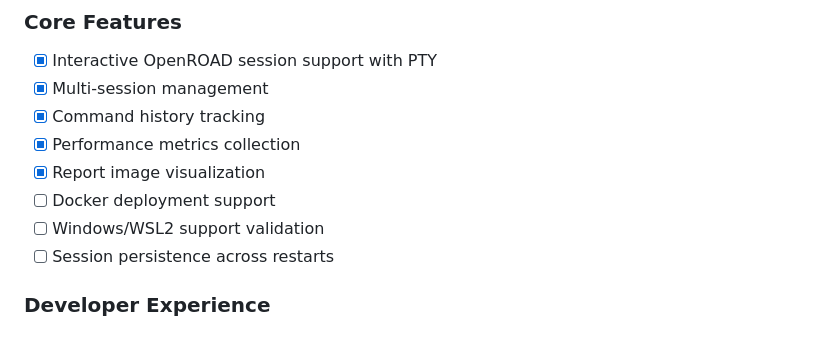
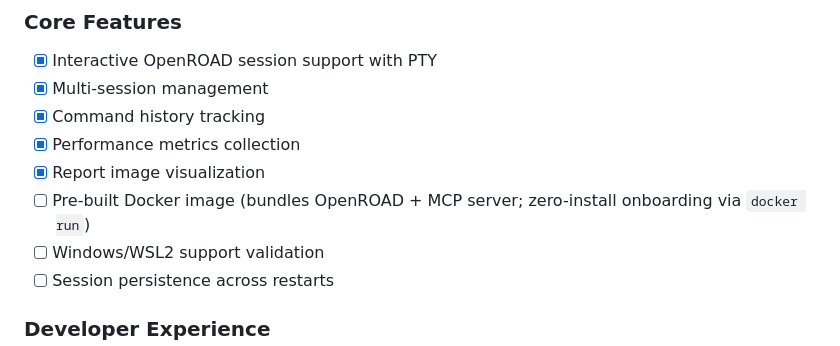
Before and after one commit to luarss/openroad-mcp, a Markdown page: ROADMAP.md, the part around the change. GitHub-like rendering.

Commit message:
update ROADMAP to clarify docker deployment goals
Signed-off-by: Jack Luar <39641663+luarss@users.noreply.github.com>

```diff
--- a/ROADMAP.md
+++ b/ROADMAP.md
@@ -40,7 +40,7 @@ The pre-release phase focuses on:
 - [x] Command history tracking
 - [x] Performance metrics collection
 - [x] Report image visualization
-- [ ] Docker deployment support
+- [ ] Pre-built Docker image (bundles OpenROAD + MCP server; zero-install onboarding via `docker run`)
 - [ ] Windows/WSL2 support validation
 - [ ] Session persistence across restarts
 
```
